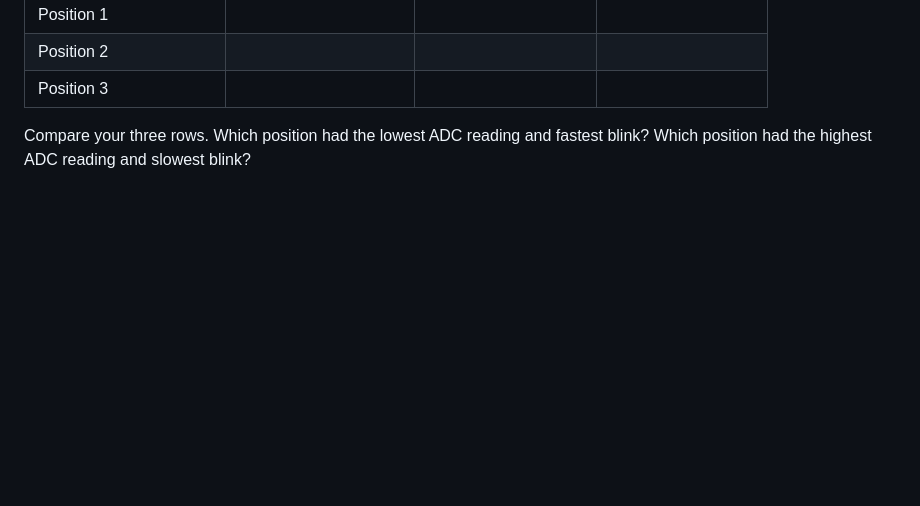
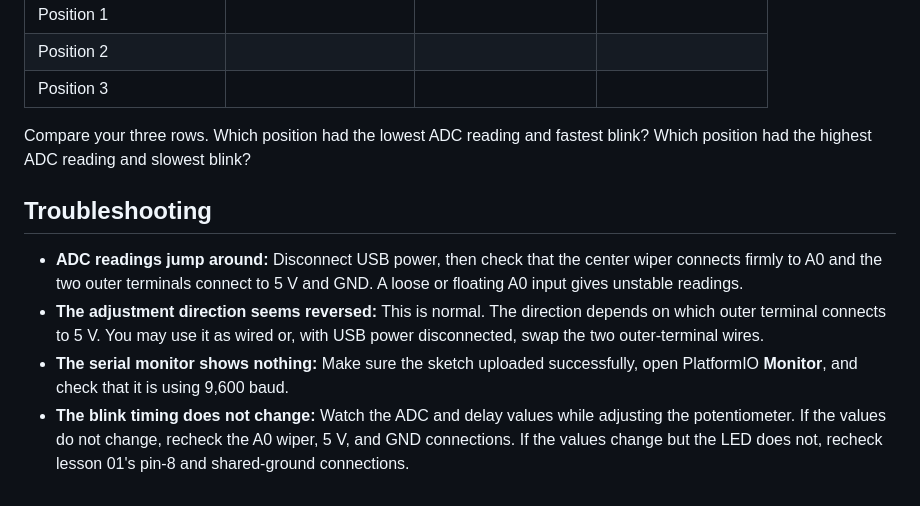
Before and after one commit to dcbodden/robotics_curriculum_01, a Markdown page: platformio-uno-lessons/02-adc-variable-delay/README.md, the part around the change. Drawn GitHub-style; blank space fills up the shorter version.

Commit message:
More lesson text.

```diff
--- a/platformio-uno-lessons/02-adc-variable-delay/README.md
+++ b/platformio-uno-lessons/02-adc-variable-delay/README.md
@@ -79,3 +79,10 @@ Test three different potentiometer positions. For each position, copy the ADC re
 | Position 3 |  |  |  |
 
 Compare your three rows. Which position had the lowest ADC reading and fastest blink? Which position had the highest ADC reading and slowest blink?
+
+## Troubleshooting
+
+- **ADC readings jump around:** Disconnect USB power, then check that the center wiper connects firmly to A0 and the two outer terminals connect to 5 V and GND. A loose or floating A0 input gives unstable readings.
+- **The adjustment direction seems reversed:** This is normal. The direction depends on which outer terminal connects to 5 V. You may use it as wired or, with USB power disconnected, swap the two outer-terminal wires.
+- **The serial monitor shows nothing:** Make sure the sketch uploaded successfully, open PlatformIO **Monitor**, and check that it is using 9,600 baud.
+- **The blink timing does not change:** Watch the ADC and delay values while adjusting the potentiometer. If the values do not change, recheck the A0 wiper, 5 V, and GND connections. If the values change but the LED does not, recheck lesson 01's pin-8 and shared-ground connections.
```
Also changed, not shown: 1 other file.
